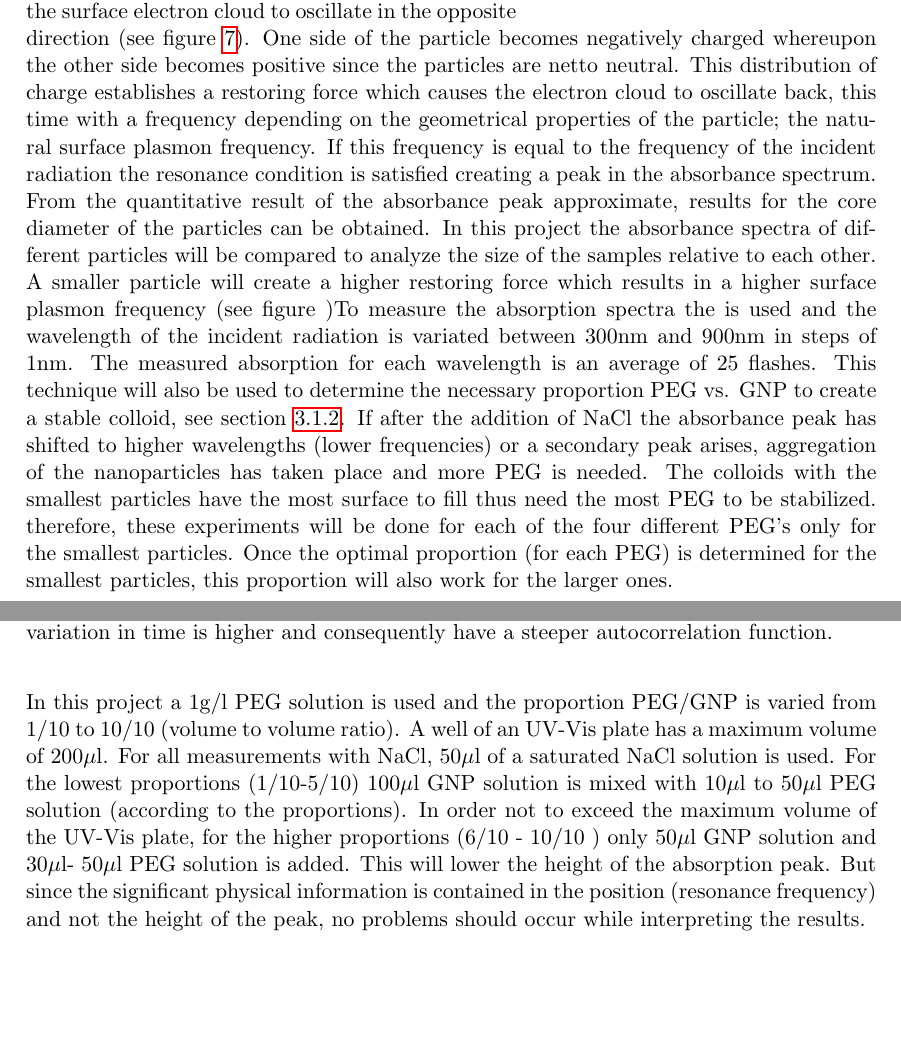
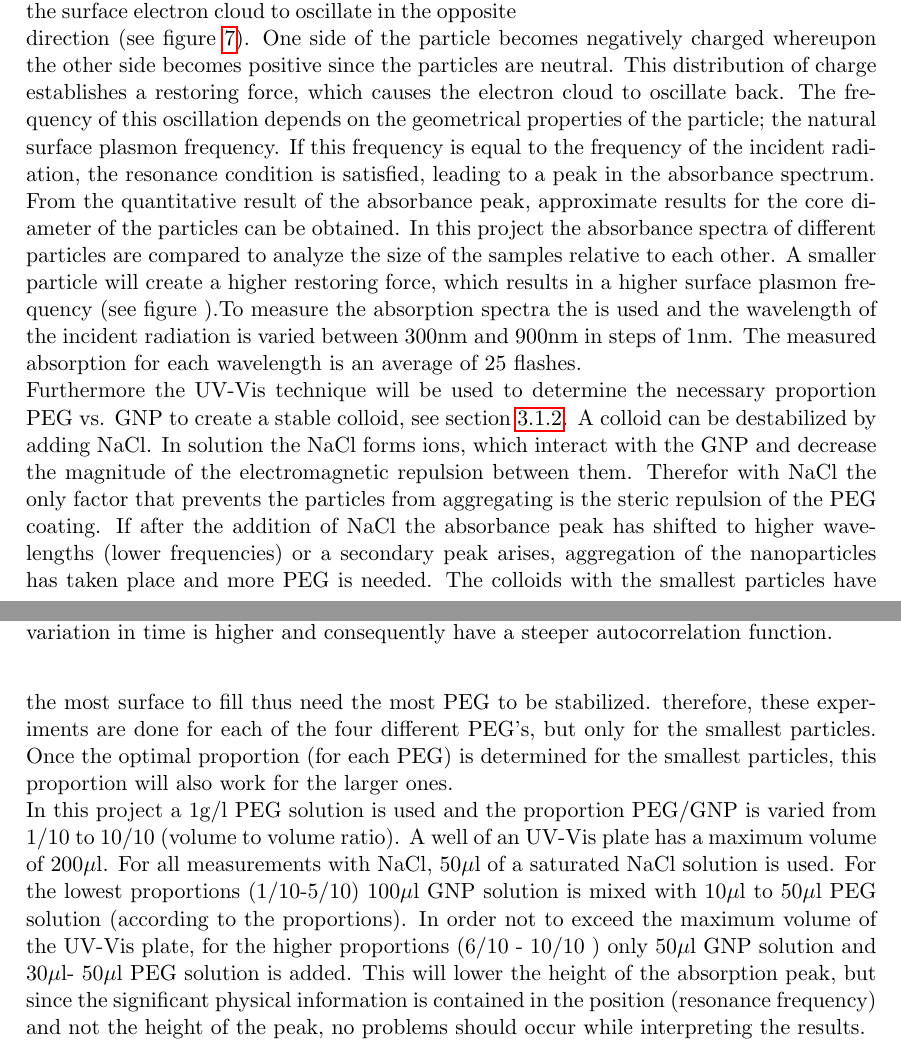
Before and after one commit to Lies1995/Bachelorproef2, a LaTeX paper (Verslag/main.tex, which reads Verslag/content/MaterialAndMethods.tex): two parts of pages 9 and 10 of 25, joined at a grey line, cut so that both start at the same text, the shorter picture padded with empty space. Compiled offline with pdfLaTeX.

Commit message:
no message

```diff
--- a/Verslag/content/MaterialAndMethods.tex
+++ b/Verslag/content/MaterialAndMethods.tex
@@ -66,12 +66,12 @@
 \end{wrapfigure}
 
 A typical characterization technique of GNP is a measurement of the abosorbance spectrum in the ultra-violet and visible spectrum; UV-Vis spectroscopy. The peak in the spectrum provides information about the core diameter of the particles. \\
-When electromagnetic radiation falls in on the surface of a particle the oscillating electric field causes the surface electron cloud to oscillate in the opposite direction (see figure \ref{fig:plasmon}). One side of the particle becomes negatively charged whereupon the other side becomes positive since the particles are netto neutral. This distribution of charge establishes a restoring force which causes the electron cloud to oscillate back, this time with a frequency depending on the geometrical properties of the particle; the natural surface plasmon frequency. If this frequency is equal to the frequency of the incident radiation the resonance condition is satisfied creating a peak in the absorbance spectrum. \\
-From the quantitative result of the absorbance peak approximate, results for the core diameter of the particles can be obtained. In this project the absorbance spectra of different particles will be compared to analyze the size of the samples relative to each other. A smaller particle will create a higher restoring force which results in a higher surface plasmon frequency (see figure )%#TODO.
+When electromagnetic radiation falls in on the surface of a particle the oscillating electric field causes the surface electron cloud to oscillate in the opposite direction (see figure \ref{fig:plasmon}). One side of the particle becomes negatively charged whereupon the other side becomes positive since the particles are neutral. This distribution of charge establishes a restoring force, which causes the electron cloud to oscillate back. The frequency of this oscillation depends on the geometrical properties of the particle; the natural surface plasmon frequency. If this frequency is equal to the frequency of the incident radiation, the resonance condition is satisfied, leading to a peak in the absorbance spectrum. \\
+From the quantitative result of the absorbance peak, approximate results for the core diameter of the particles can be obtained. In this project the absorbance spectra of different particles are compared to analyze the size of the samples relative to each other. A smaller particle will create a higher restoring force, which results in a higher surface plasmon frequency (see figure ).%#TODO.
 To measure the absorption spectra the %#TODO apparaat
-is used and the wavelength of the incident radiation is variated between $300$nm and $900$nm in steps of $1$nm. The measured absorption for each wavelength is an average of $25$ flashes.
-This technique will also be used to determine the necessary proportion PEG vs. GNP to create a stable colloid, see section \ref{subsubsec:Funct}. If after the addition of NaCl the absorbance peak has shifted to higher wavelengths (lower frequencies) or a secondary peak arises, aggregation of the nanoparticles has taken place and more PEG is needed. The colloids with the smallest particles have the most surface to fill thus need the most PEG to be stabilized. therefore, these experiments will be done for each of the four different PEG's only for the smallest particles. Once the optimal proportion (for each PEG) is determined for the smallest particles, this proportion will also work for the larger ones.
-\\In this project a $1$g/l PEG solution is used and the proportion PEG/GNP is varied from $1$/$10$ to $10$/$10$ (volume to volume ratio). A well of an UV-Vis plate has a maximum volume of $200\mu$l. For all measurements with NaCl, $50\mu$l of a saturated NaCl solution is used. For the lowest proportions ($1/10$-$5/10$) $100\mu$l GNP solution is mixed with $10\mu$l to $50\mu$l PEG solution (according to the proportions). In order not to exceed the maximum volume of the UV-Vis plate, for the higher proportions ($6/10$ - $10/10$ ) only $50\mu$l GNP solution and $30\mu$l- $50\mu$l PEG solution is added. This will lower the height of the absorption peak. But since the significant physical information is contained in the position (resonance frequency) and not the height of the peak, no problems should occur while interpreting the results.
+is used and the wavelength of the incident radiation is varied between $300$nm and $900$nm in steps of $1$nm. The measured absorption for each wavelength is an average of $25$ flashes. \\
+Furthermore the UV-Vis technique will be used to determine the necessary proportion PEG vs. GNP to create a stable colloid, see section \ref{subsubsec:Funct}. A colloid can be destabilized by adding NaCl. In solution the NaCl forms ions, which interact with the GNP and decrease the magnitude of the electromagnetic repulsion between them. Therefor with NaCl the only factor that prevents the particles from aggregating is the steric repulsion of the PEG coating. If after the addition of NaCl the absorbance peak has shifted to higher wavelengths (lower frequencies) or a secondary peak arises, aggregation of the nanoparticles has taken place and more PEG is needed. The colloids with the smallest particles have the most surface to fill thus need the most PEG to be stabilized. therefore, these experiments are done for each of the four different PEG's, but only for the smallest particles. Once the optimal proportion (for each PEG) is determined for the smallest particles, this proportion will also work for the larger ones.
+\\In this project a $1$g/l PEG solution is used and the proportion PEG/GNP is varied from $1$/$10$ to $10$/$10$ (volume to volume ratio). A well of an UV-Vis plate has a maximum volume of $200\mu$l. For all measurements with NaCl, $50\mu$l of a saturated NaCl solution is used. For the lowest proportions ($1/10$-$5/10$) $100\mu$l GNP solution is mixed with $10\mu$l to $50\mu$l PEG solution (according to the proportions). In order not to exceed the maximum volume of the UV-Vis plate, for the higher proportions ($6/10$ - $10/10$ ) only $50\mu$l GNP solution and $30\mu$l- $50\mu$l PEG solution is added. This will lower the height of the absorption peak, but since the significant physical information is contained in the position (resonance frequency) and not the height of the peak, no problems should occur while interpreting the results.
 
 
 \subsubsection{Hydrodynamic Radius}
```
Also changed, not shown: Verslag/content/MaterialAndMethods.tex (6 more changed lines).
